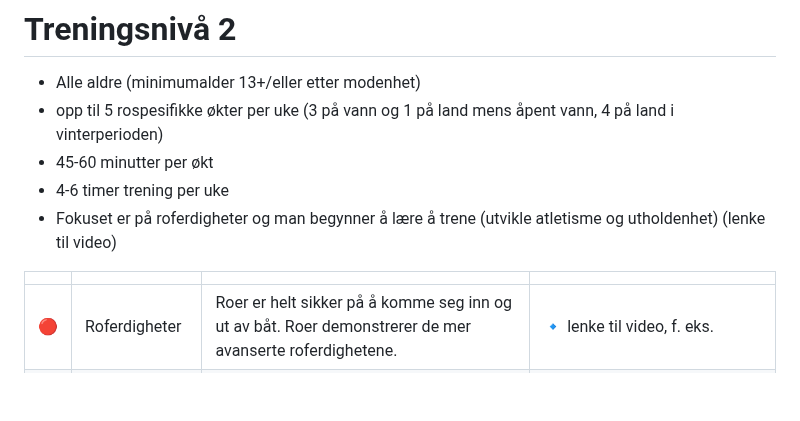
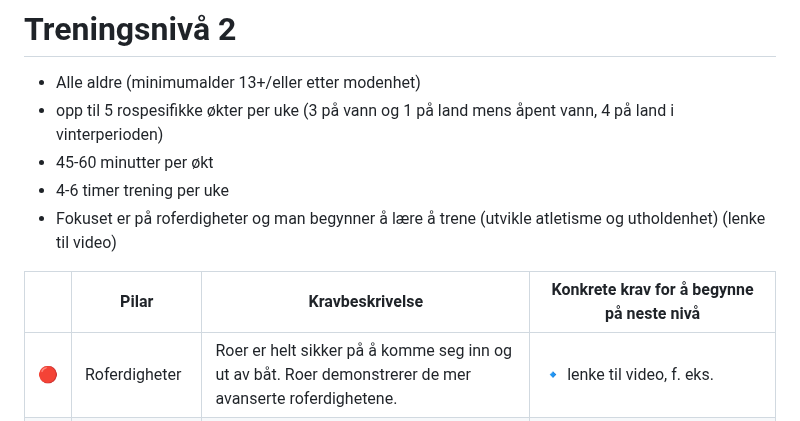
Before and after one commit to digitnow/rodata, a Markdown page: TRENINGSNIVA-2.md, the part around the change. Rendered like a GitHub page; blank space fills up the shorter version.

Commit message:
Update TRENINGSNIVA-2.md
header

```diff
--- a/TRENINGSNIVA-2.md
+++ b/TRENINGSNIVA-2.md
@@ -7,7 +7,7 @@
 - 4-6 timer trening per uke
 - Fokuset er på roferdigheter og man begynner å lære å trene (utvikle atletisme og utholdenhet) (lenke til video)
 
-|  |  |  |  |
+|  |Pilar | Kravbeskrivelse  | Konkrete krav for å begynne på neste nivå |
 | ---- | -------- | ------- | ---- |
 |🔴| Roferdigheter | Roer er helt sikker på å komme seg inn og ut av båt. Roer demonstrerer de mer avanserte roferdighetene.|🔹 lenke til video, f. eks. |
 |🔵| Atletisme | Grunnleggende fleksibilitet, styrke  og stabilitet (balansere på medisinball, kan holde planker i 45-60 sekunder) som støtte for utvikling a roferdigheter; kan vise korrekt<sup>rotak</sup> bevegelsesmønster for roing og kjenner til de vanligste utfordringene under gjennomføring av hele syklus av et rotak.|Flex: <br>🔹 gjennomføre basisøkter (fokus på rygg/buk/mage med kvalitet <br>🔹  <br> Styrke: helst med egen vekt: <br>🔹 push-ups, <br>🔹 sit-ups, <br>🔹 hang-ups, <br>🔹 spensthopp, <br>🔹 hopp-med-hoppetau, <br>🔹 stående lengdehopp, <br>🔹 gjentatte lengdehopp <br>🔹 alle øvelser med flere repetisjoner enn på nivå 1 (må legge inn spesifikke tall her)|
```
